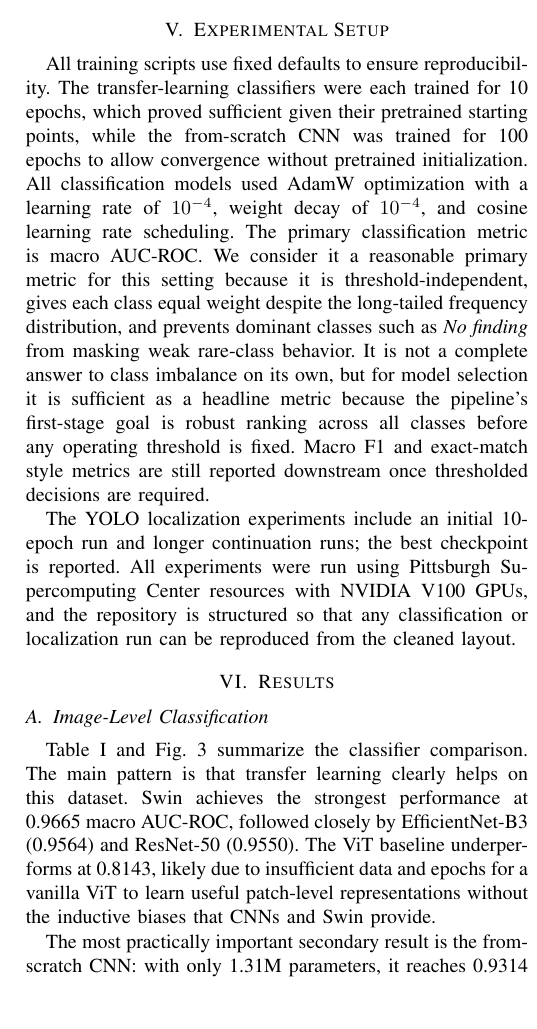
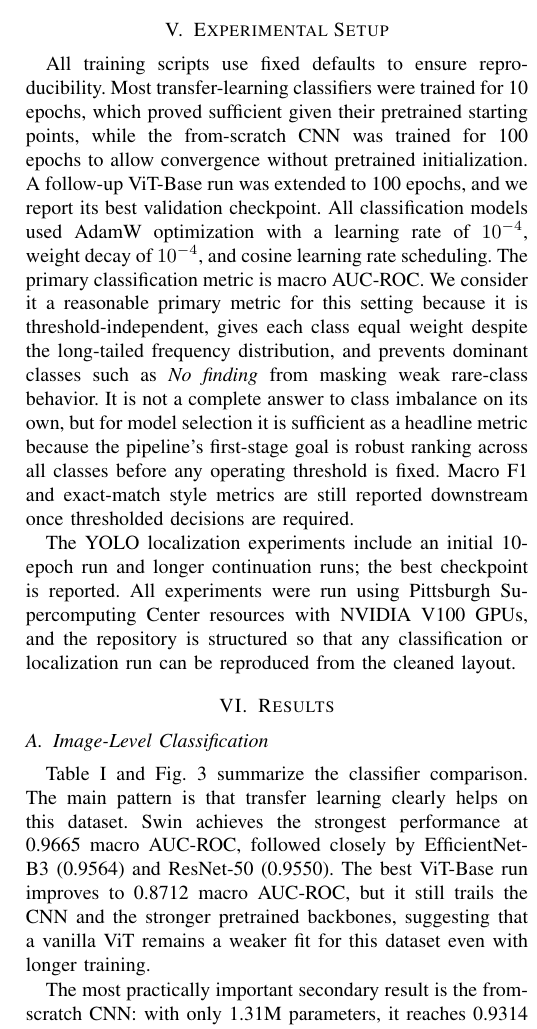
Before and after one commit to CosmoBean/CT-transformer, a LaTeX paper (report-paper/IEEE-conference-template-062824/IEEE-conference-template-062824.tex): part of one column of page 4 of 7, cut so that both start at the same text, the shorter picture padded with empty space. Compiled offline with pdfLaTeX; a missing font is replaced by an installed copy or a similar font; a LaTeX package or settings file that is missing is left out.

Commit message:
Update ViT Base result in paper

```diff
--- a/report-paper/IEEE-conference-template-062824/IEEE-conference-template-062824.tex
+++ b/report-paper/IEEE-conference-template-062824/IEEE-conference-template-062824.tex
@@ -127,13 +127,13 @@ The layer consumes five inputs: (1) the full classifier probability vector, (2)
 To bridge the gap between low-level VinBigData labels and the broader categories a clinician uses when composing an impression, the report also maps findings into derived global buckets: \textit{No acute abnormality}, \textit{Cardiomediastinal abnormality}, \textit{Pleural abnormality}, and \textit{Chronic interstitial or fibrotic pattern}. These are interpretive summaries intended to improve readability; they are not treated as additional supervised labels. This local-versus-global distinction is central to the report design: some findings are naturally supported by boxes, while broader summary statements are derived from the total evidence bundle rather than from a single localized detection.
 
 \section{Experimental Setup}
-All training scripts use fixed defaults to ensure reproducibility. The transfer-learning classifiers were each trained for 10 epochs, which proved sufficient given their pretrained starting points, while the from-scratch CNN was trained for 100 epochs to allow convergence without pretrained initialization. All classification models used AdamW optimization with a learning rate of $10^{-4}$, weight decay of $10^{-4}$, and cosine learning rate scheduling. The primary classification metric is macro AUC-ROC. We consider it a reasonable primary metric for this setting because it is threshold-independent, gives each class equal weight despite the long-tailed frequency distribution, and prevents dominant classes such as \textit{No finding} from masking weak rare-class behavior. It is not a complete answer to class imbalance on its own, but for model selection it is sufficient as a headline metric because the pipeline's first-stage goal is robust ranking across all classes before any operating threshold is fixed. Macro F1 and exact-match style metrics are still reported downstream once thresholded decisions are required.
+All training scripts use fixed defaults to ensure reproducibility. Most transfer-learning classifiers were trained for 10 epochs, which proved sufficient given their pretrained starting points, while the from-scratch CNN was trained for 100 epochs to allow convergence without pretrained initialization. A follow-up ViT-Base run was extended to 100 epochs, and we report its best validation checkpoint. All classification models used AdamW optimization with a learning rate of $10^{-4}$, weight decay of $10^{-4}$, and cosine learning rate scheduling. The primary classification metric is macro AUC-ROC. We consider it a reasonable primary metric for this setting because it is threshold-independent, gives each class equal weight despite the long-tailed frequency distribution, and prevents dominant classes such as \textit{No finding} from masking weak rare-class behavior. It is not a complete answer to class imbalance on its own, but for model selection it is sufficient as a headline metric because the pipeline's first-stage goal is robust ranking across all classes before any operating threshold is fixed. Macro F1 and exact-match style metrics are still reported downstream once thresholded decisions are required.
 
 The YOLO localization experiments include an initial 10-epoch run and longer continuation runs; the best checkpoint is reported. All experiments were run using Pittsburgh Supercomputing Center resources with NVIDIA V100 GPUs, and the repository is structured so that any classification or localization run can be reproduced from the cleaned layout.
 
 \section{Results}
 \subsection{Image-Level Classification}
-Table~\ref{tab:classification} and Fig.~\ref{fig:clfcomp} summarize the classifier comparison. The main pattern is that transfer learning clearly helps on this dataset. Swin achieves the strongest performance at 0.9665 macro AUC-ROC, followed closely by EfficientNet-B3 (0.9564) and ResNet-50 (0.9550). The ViT baseline underperforms at 0.8143, likely due to insufficient data and epochs for a vanilla ViT to learn useful patch-level representations without the inductive biases that CNNs and Swin provide.
+Table~\ref{tab:classification} and Fig.~\ref{fig:clfcomp} summarize the classifier comparison. The main pattern is that transfer learning clearly helps on this dataset. Swin achieves the strongest performance at 0.9665 macro AUC-ROC, followed closely by EfficientNet-B3 (0.9564) and ResNet-50 (0.9550). The best ViT-Base run improves to 0.8712 macro AUC-ROC, but it still trails the CNN and the stronger pretrained backbones, suggesting that a vanilla ViT remains a weaker fit for this dataset even with longer training.
 
 The most practically important secondary result is the from-scratch CNN: with only 1.31M parameters, it reaches 0.9314 macro AUC-ROC. This matters because it shows that the classification stage does not strictly require a large transformer. In a resource-constrained deployment, for instance a clinic without GPU infrastructure for an 87M-parameter model, the lightweight CNN could serve as the classifier while the localization and reporting stages remain unchanged. This is a direct benefit of the modular pipeline design.
 
```
Also changed, not shown: report-paper/IEEE-conference-template-062824/IEEE-conference-template-062824.pdf, report-paper/IEEE-conference-template-062824/IEEE-conference-template-062824.tex (2 more changed lines).
